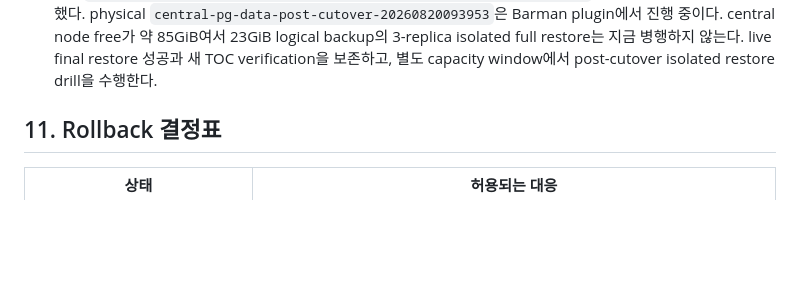
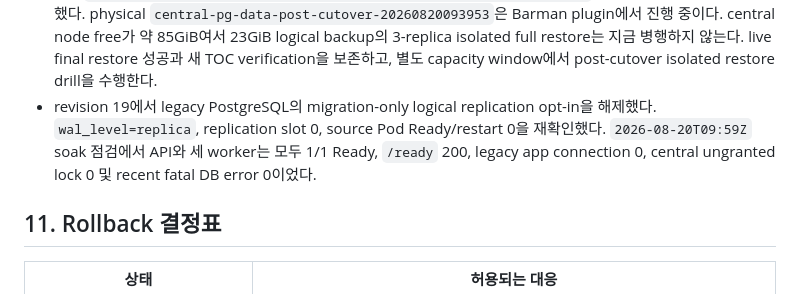
Before and after one commit to hkjeon13/monitube, a Markdown page: docs/CNPG_CENTRAL_DB_MIGRATION_PLAN_2026-08-20.md, the part around the change. GitHub-like rendering; blank space fills up the shorter version.

Commit message:
docs: record CNPG post-cutover soak state

```diff
--- a/docs/CNPG_CENTRAL_DB_MIGRATION_PLAN_2026-08-20.md
+++ b/docs/CNPG_CENTRAL_DB_MIGRATION_PLAN_2026-08-20.md
@@ -352,6 +352,10 @@ PK 구간별 bounded query로 실행한다.
   진행 중이다. central node free가 약 85GiB여서 23GiB logical backup의 3-replica isolated
   full restore는 지금 병행하지 않는다. live final restore 성공과 새 TOC verification을 보존하고,
   별도 capacity window에서 post-cutover isolated restore drill을 수행한다.
+- revision 19에서 legacy PostgreSQL의 migration-only logical replication opt-in을 해제했다.
+  `wal_level=replica`, replication slot 0, source Pod Ready/restart 0을 재확인했다.
+  `2026-08-20T09:59Z` soak 점검에서 API와 세 worker는 모두 1/1 Ready, `/ready` 200,
+  legacy app connection 0, central ungranted lock 0 및 recent fatal DB error 0이었다.
 
 ## 11. Rollback 결정표
 
```
